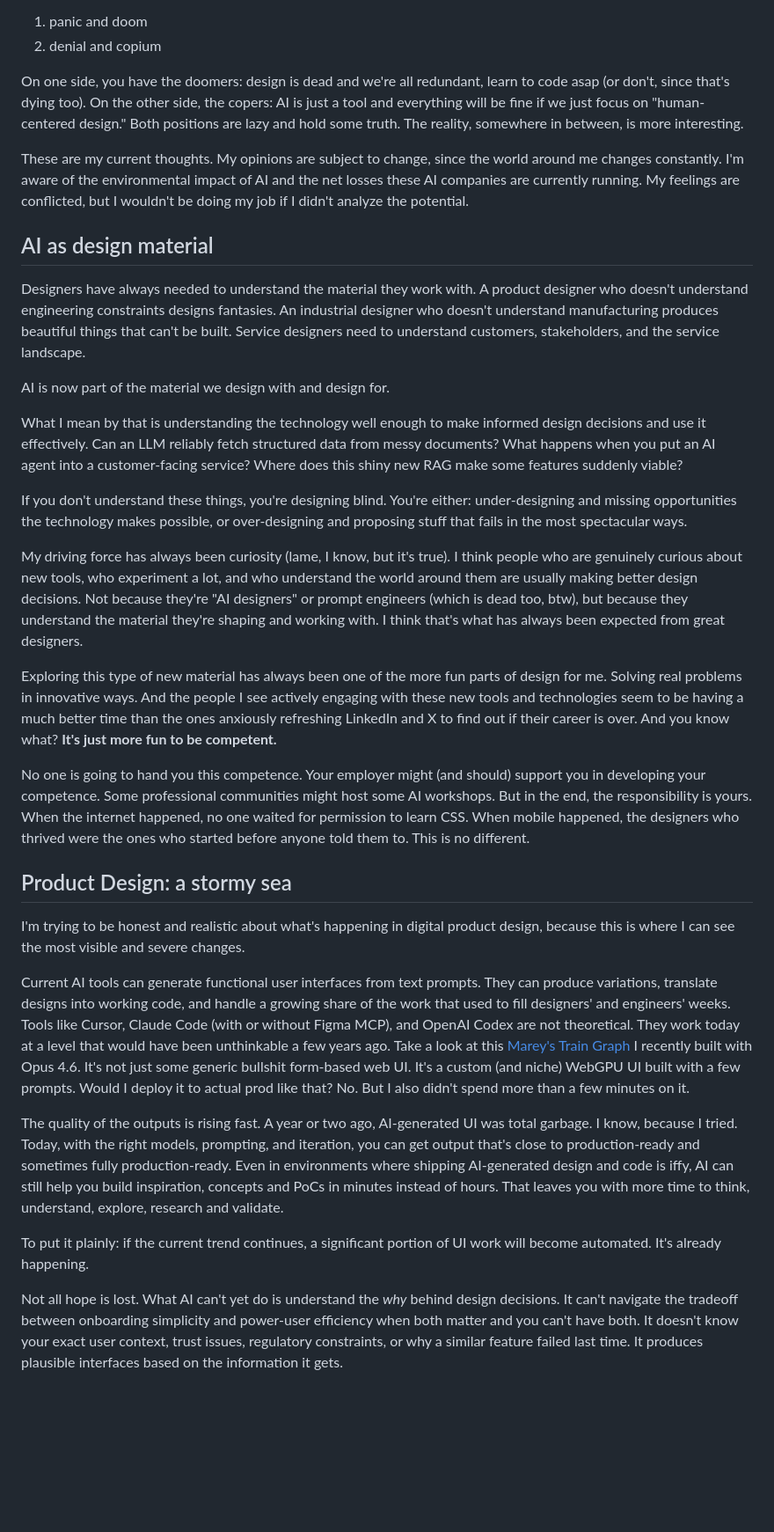
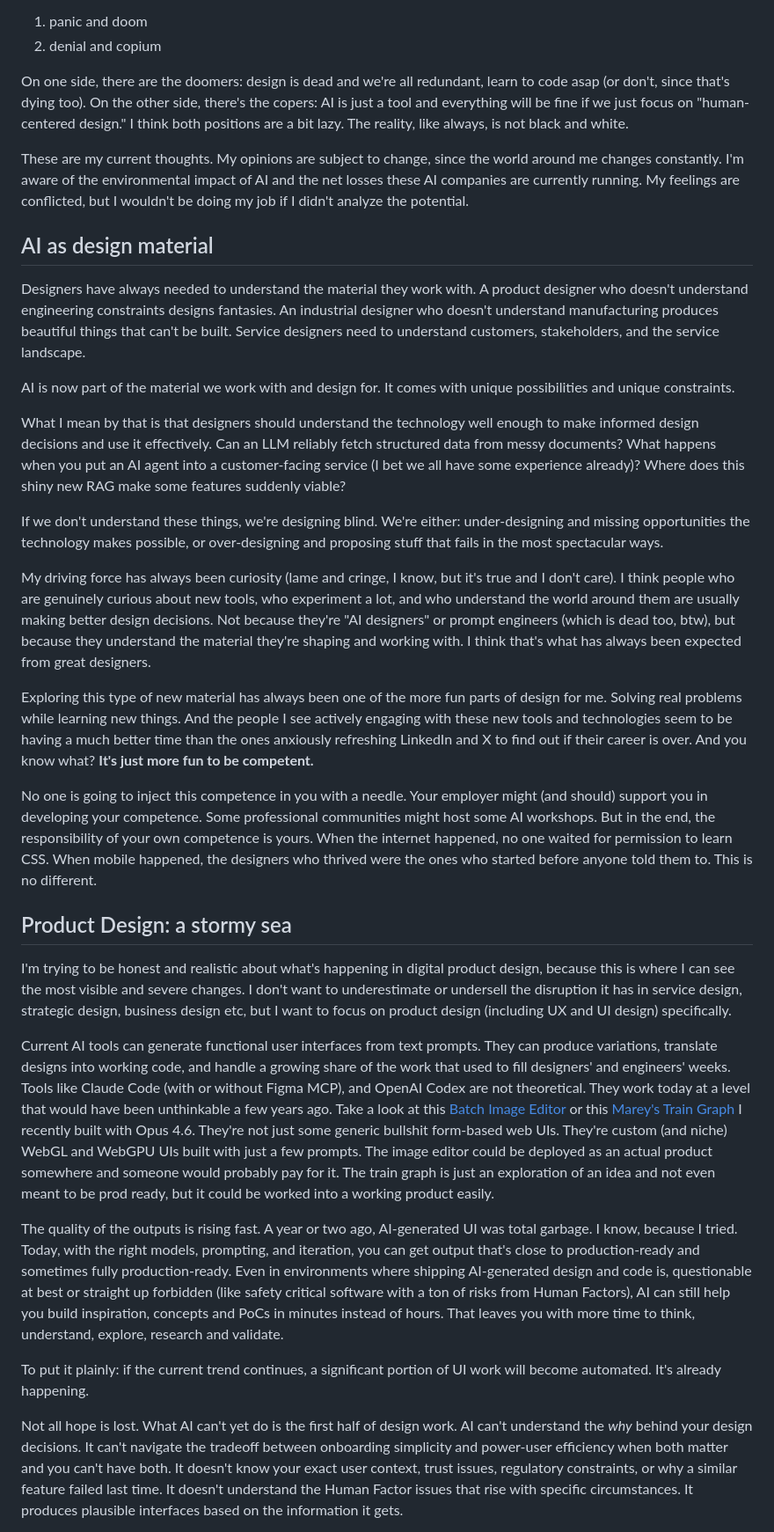
Before and after one commit to luntta/luntta.github.io, a Markdown page: src/notes/design-after-the-ai-panic.md, the part around one of its changes. Shown at 88% size. GitHub-like rendering; blank space fills up the shorter version.

```diff
--- a/src/notes/design-after-the-ai-panic.md
+++ b/src/notes/design-after-the-ai-panic.md
@@ -16,7 +16,7 @@ I'm writing this because I spent the past few days sick in bed doom-scrolling so
 1. panic and doom
 2. denial and copium
 
-On one side, you have the doomers: design is dead and we're all redundant, learn to code asap (or don't, since that's dying too). On the other side, the copers: AI is just a tool and everything will be fine if we just focus on "human-centered design." Both positions are lazy and hold some truth. The reality, somewhere in between, is more interesting.
+On one side, there are the doomers: design is dead and we're all redundant, learn to code asap (or don't, since that's dying too). On the other side, there's the copers: AI is just a tool and everything will be fine if we just focus on "human-centered design." I think both positions are a bit lazy. The reality, like always, is not black and white.
 
 These are my current thoughts. My opinions are subject to change, since the world around me changes constantly. I'm aware of the environmental impact of AI and the net losses these AI companies are currently running. My feelings are conflicted, but I wouldn't be doing my job if I didn't analyze the potential.
 
@@ -24,27 +24,27 @@ These are my current thoughts. My opinions are subject to change, since the worl
 
 Designers have always needed to understand the material they work with. A product designer who doesn't understand engineering constraints designs fantasies. An industrial designer who doesn't understand manufacturing produces beautiful things that can't be built. Service designers need to understand customers, stakeholders, and the service landscape.
 
-AI is now part of the material we design with and design for.
+AI is now part of the material we work with and design for. It comes with unique possibilities and unique constraints.
 
-What I mean by that is understanding the technology well enough to make informed design decisions and use it effectively. Can an LLM reliably fetch structured data from messy documents? What happens when you put an AI agent into a customer-facing service? Where does this shiny new RAG make some features suddenly viable?
+What I mean by that is that designers should understand the technology well enough to make informed design decisions and use it effectively. Can an LLM reliably fetch structured data from messy documents? What happens when you put an AI agent into a customer-facing service (I bet we all have some experience already)? Where does this shiny new RAG make some features suddenly viable?
 
-If you don't understand these things, you're designing blind. You're either: under-designing and missing opportunities the technology makes possible, or over-designing and proposing stuff that fails in the most spectacular ways.
+If we don't understand these things, we're designing blind. We're either: under-designing and missing opportunities the technology makes possible, or over-designing and proposing stuff that fails in the most spectacular ways.
 
-My driving force has always been curiosity (lame, I know, but it's true). I think people who are genuinely curious about new tools, who experiment a lot, and who understand the world around them are usually making better design decisions. Not because they're "AI designers" or prompt engineers (which is dead too, btw), but because they understand the material they're shaping and working with. I think that's what has always been expected from great designers.
+My driving force has always been curiosity (lame and cringe, I know, but it's true and I don't care). I think people who are genuinely curious about new tools, who experiment a lot, and who understand the world around them are usually making better design decisions. Not because they're "AI designers" or prompt engineers (which is dead too, btw), but because they understand the material they're shaping and working with. I think that's what has always been expected from great designers.
 
-Exploring this type of new material has always been one of the more fun parts of design for me. Solving real problems in innovative ways. And the people I see actively engaging with these new tools and technologies seem to be having a much better time than the ones anxiously refreshing LinkedIn and X to find out if their career is over. And you know what? **It's just more fun to be competent.**
+Exploring this type of new material has always been one of the more fun parts of design for me. Solving real problems while learning new things. And the people I see actively engaging with these new tools and technologies seem to be having a much better time than the ones anxiously refreshing LinkedIn and X to find out if their career is over. And you know what? **It's just more fun to be competent.**
 
-No one is going to hand you this competence. Your employer might (and should) support you in developing your competence. Some professional communities might host some AI workshops. But in the end, the responsibility is yours. When the internet happened, no one waited for permission to learn CSS. When mobile happened, the designers who thrived were the ones who started before anyone told them to. This is no different.
+No one is going to inject this competence in you with a needle. Your employer might (and should) support you in developing your competence. Some professional communities might host some AI workshops. But in the end, the responsibility of your own competence is yours. When the internet happened, no one waited for permission to learn CSS. When mobile happened, the designers who thrived were the ones who started before anyone told them to. This is no different.
 
 ## Product Design: a stormy sea
 
-I'm trying to be honest and realistic about what's happening in digital product design, because this is where I can see the most visible and severe changes.
+I'm trying to be honest and realistic about what's happening in digital product design, because this is where I can see the most visible and severe changes. I don't want to underestimate or undersell the disruption it has in service design, strategic design, business design etc, but I want to focus on product design (including UX and UI design) specifically.
 
-Current AI tools can generate functional user interfaces from text prompts. They can produce variations, translate designs into working code, and handle a growing share of the work that used to fill designers' and engineers' weeks. Tools like Cursor, Claude Code (with or without Figma MCP), and OpenAI Codex are not theoretical. They work today at a level that would have been unthinkable a few years ago. Take a look at this [Marey's Train Graph](https://luntta.fi/marey) I recently built with Opus 4.6. It's not just some generic bullshit form-based web UI. It's a custom (and niche) WebGPU UI built with a few prompts. Would I deploy it to actual prod like that? No. But I also didn't spend more than a few minutes on it.
+Current AI tools can generate functional user interfaces from text prompts. They can produce variations, translate designs into working code, and handle a growing share of the work that used to fill designers' and engineers' weeks. Tools like Claude Code (with or without Figma MCP), and OpenAI Codex are not theoretical. They work today at a level that would have been unthinkable a few years ago. Take a look at this [Batch Image Editor](https://luntta.fi/batchlab) or this [Marey's Train Graph](https://luntta.fi/marey) I recently built with Opus 4.6. They're not just some generic bullshit form-based web UIs. They're custom (and niche) WebGL and WebGPU UIs built with just a few prompts. The image editor could be deployed as an actual product somewhere and someone would probably pay for it. The train graph is just an exploration of an idea and not even meant to be prod ready, but it could be worked into a working product easily.
 
-The quality of the outputs is rising fast. A year or two ago, AI-generated UI was total garbage. I know, because I tried. Today, with the right models, prompting, and iteration, you can get output that's close to production-ready and sometimes fully production-ready. Even in environments where shipping AI-generated design and code is iffy, AI can still help you build inspiration, concepts and PoCs in minutes instead of hours. That leaves you with more time to think, understand, explore, research and validate.
+The quality of the outputs is rising fast. A year or two ago, AI-generated UI was total garbage. I know, because I tried. Today, with the right models, prompting, and iteration, you can get output that's close to production-ready and sometimes fully production-ready. Even in environments where shipping AI-generated design and code is, questionable at best or straight up forbidden (like safety critical software with a ton of risks from Human Factors), AI can still help you build inspiration, concepts and PoCs in minutes instead of hours. That leaves you with more time to think, understand, explore, research and validate.
 
 To put it plainly: if the current trend continues, a significant portion of UI work will become automated. It's already happening.
 
-Not all hope is lost. What AI can't yet do is understand the *why* behind design decisions. It can't navigate the tradeoff between onboarding simplicity and power-user efficiency when both matter and you can't have both. It doesn't know your exact user context, trust issues, regulatory constraints, or why a similar feature failed last time. It produces plausible interfaces based on the information it gets.
+Not all hope is lost. What AI can't yet do is the first half of design work. AI can't understand the *why* behind your design decisions. It can't navigate the tradeoff between onboarding simplicity and power-user efficiency when both matter and you can't have both. It doesn't know your exact user context, trust issues, regulatory constraints, or why a similar feature failed last time. It doesn't understand the Human Factor issues that rise with specific circumstances. It produces plausible interfaces based on the information it gets.
 
```
Also changed, not shown: other parts of src/notes/design-after-the-ai-panic.md (+11 -9 lines).
